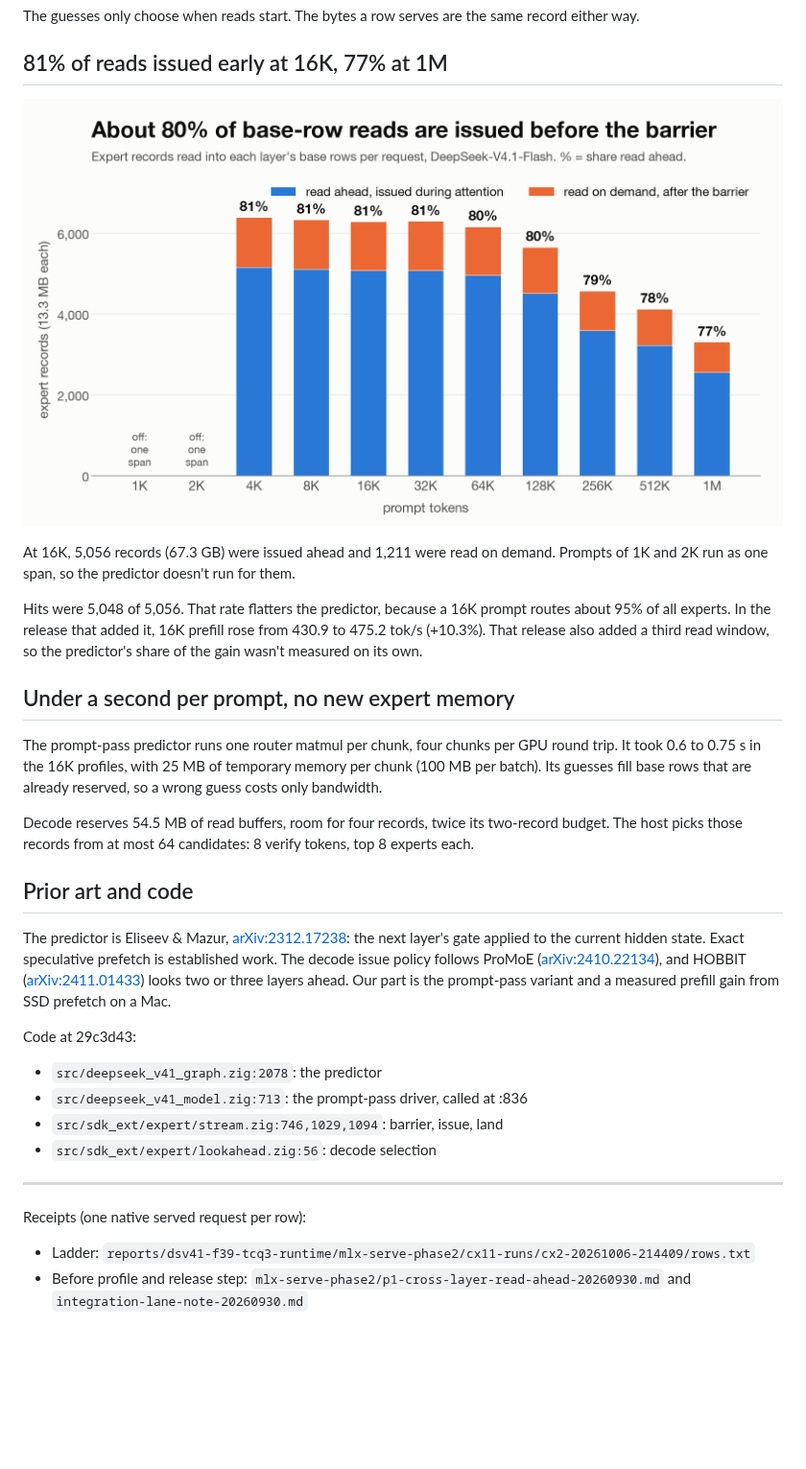
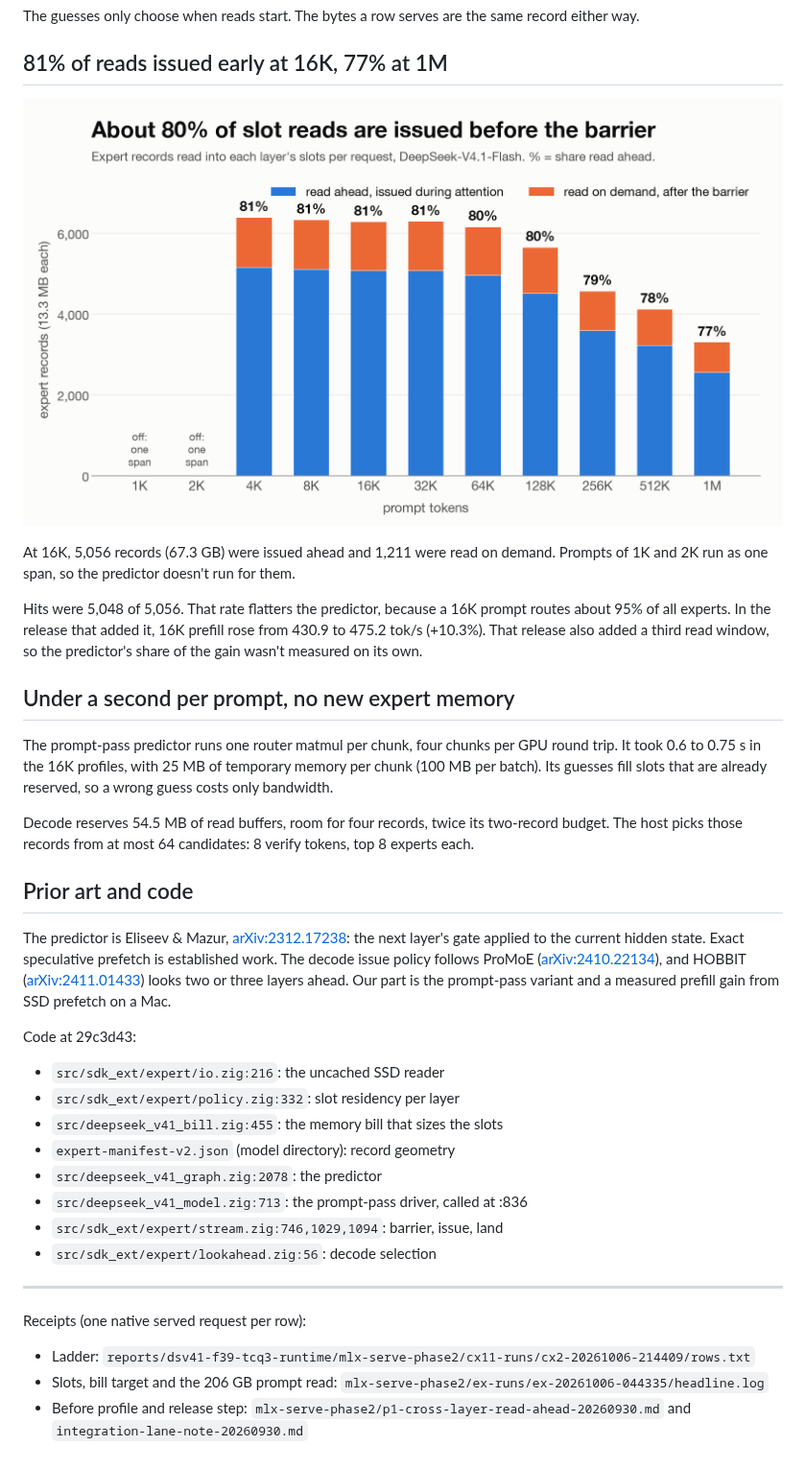
Before and after one commit to davidtai/mlx-stream, a Markdown page: docs/lookahead-predictor.md, the part around one of its changes. Shown at 96% size. Drawn GitHub-style; pictures changed too: docs/img/lookahead-ladder.png; blank space fills up the shorter version.

Commit message:
docs: lookahead write-up gets the SSD streaming background (section + diagram); slots named once

```diff
--- a/docs/lookahead-predictor.md
+++ b/docs/lookahead-predictor.md
@@ -35,7 +43,7 @@ Hits were 5,048 of 5,056. That rate flatters the predictor, because a 16K prompt
 
 ## Under a second per prompt, no new expert memory
 
-The prompt-pass predictor runs one router matmul per chunk, four chunks per GPU round trip. It took 0.6 to 0.75 s in the 16K profiles, with 25 MB of temporary memory per chunk (100 MB per batch). Its guesses fill base rows that are already reserved, so a wrong guess costs only bandwidth.
+The prompt-pass predictor runs one router matmul per chunk, four chunks per GPU round trip. It took 0.6 to 0.75 s in the 16K profiles, with 25 MB of temporary memory per chunk (100 MB per batch). Its guesses fill slots that are already reserved, so a wrong guess costs only bandwidth.
 
 Decode reserves 54.5 MB of read buffers, room for four records, twice its two-record budget. The host picks those records from at most 64 candidates: 8 verify tokens, top 8 experts each.
 
@@ -45,6 +53,10 @@ The predictor is Eliseev & Mazur, [arXiv:2312.17238](https://arxiv.org/abs/2312.
 
 Code at 29c3d43:
 
+- `src/sdk_ext/expert/io.zig:216`: the uncached SSD reader
+- `src/sdk_ext/expert/policy.zig:332`: slot residency per layer
+- `src/deepseek_v41_bill.zig:455`: the memory bill that sizes the slots
+- `expert-manifest-v2.json` (model directory): record geometry
 - `src/deepseek_v41_graph.zig:2078`: the predictor
 - `src/deepseek_v41_model.zig:713`: the prompt-pass driver, called at :836
 - `src/sdk_ext/expert/stream.zig:746,1029,1094`: barrier, issue, land
@@ -55,4 +67,5 @@ Code at 29c3d43:
 Receipts (one native served request per row):
 
 - Ladder: `reports/dsv41-f39-tcq3-runtime/mlx-serve-phase2/cx11-runs/cx2-20261006-214409/rows.txt`
+- Slots, bill target and the 206 GB prompt read: `mlx-serve-phase2/ex-runs/ex-20261006-044335/headline.log`
 - Before profile and release step: `mlx-serve-phase2/p1-cross-layer-read-ahead-20260930.md` and `integration-lane-note-20260930.md`
```
Also changed, not shown: other parts of docs/lookahead-predictor.md (+11 -3 lines), docs/img/lookahead-streaming.png (added).
